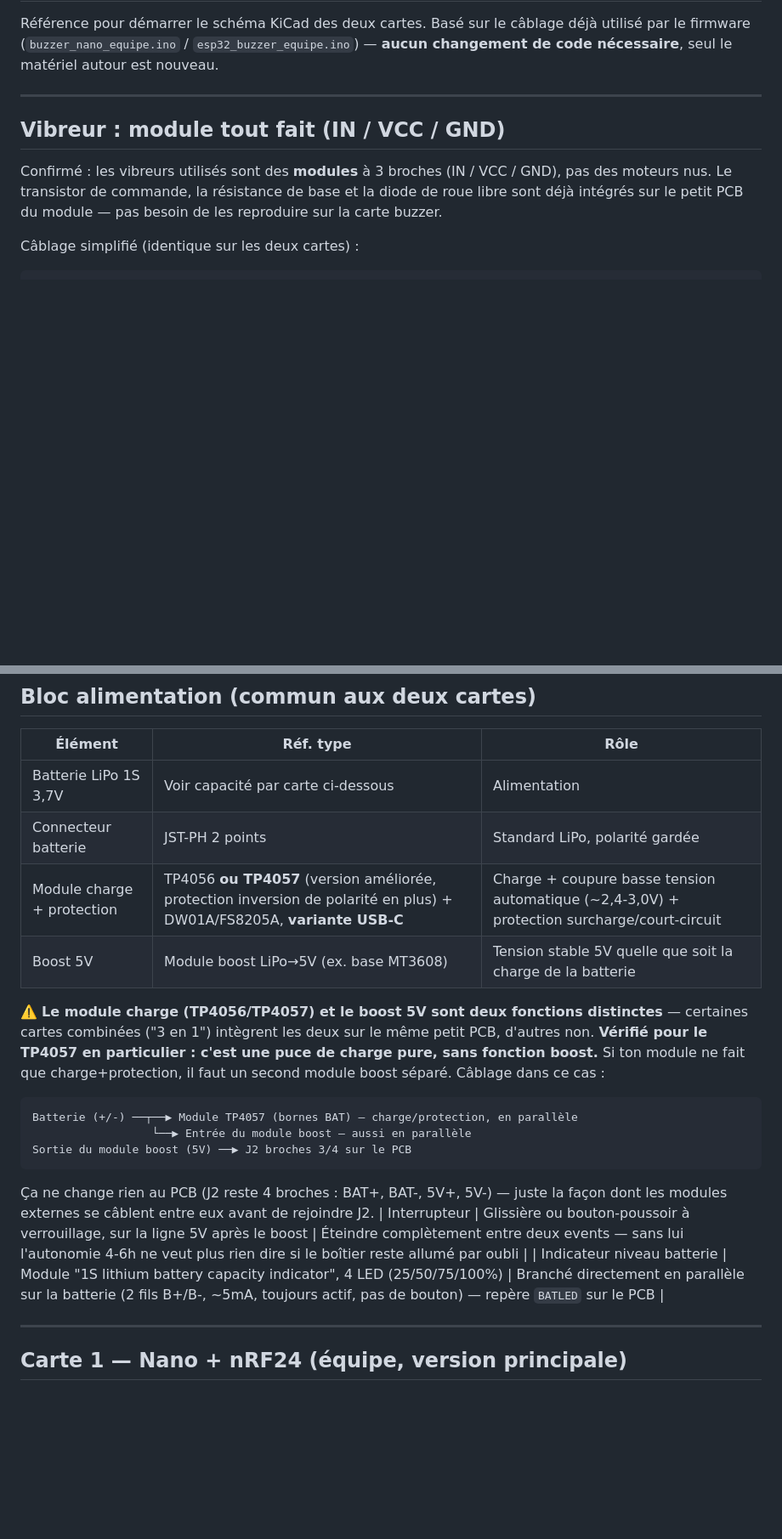
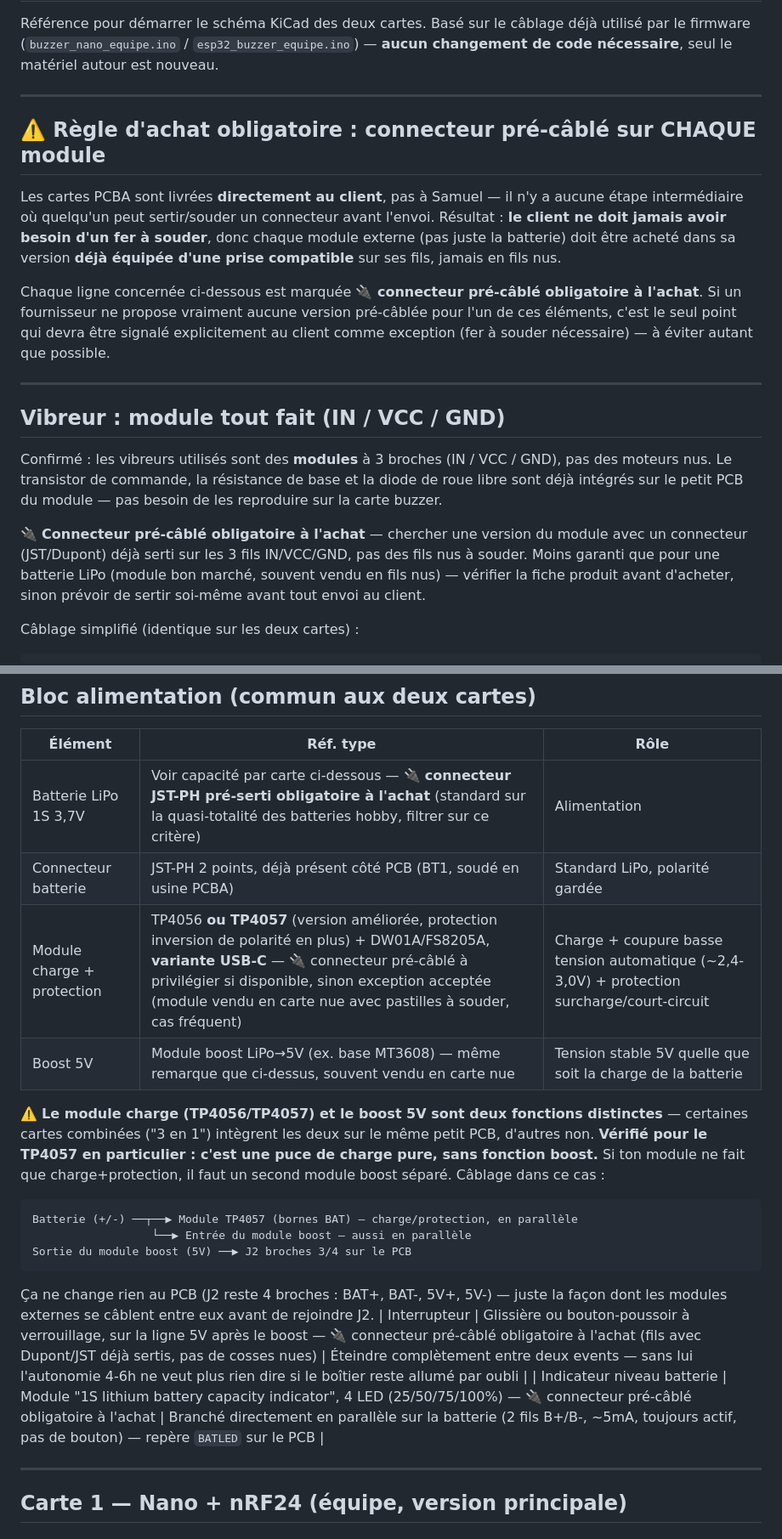
Before and after one commit to Samuelmathe/system-quiz, a Markdown page: docs/BOM_BUZZER_EQUIPE.md, 2 parts joined by grey strips. Shown at 85% size. GitHub-like rendering; blank space fills up the shorter version.

````diff
--- a/docs/BOM_BUZZER_EQUIPE.md
+++ b/docs/BOM_BUZZER_EQUIPE.md
@@ -4,9 +4,19 @@ Référence pour démarrer le schéma KiCad des deux cartes. Basé sur le câbla
 
 ---
 
+## ⚠️ Règle d'achat obligatoire : connecteur pré-câblé sur CHAQUE module
+
+Les cartes PCBA sont livrées **directement au client**, pas à Samuel — il n'y a aucune étape intermédiaire où quelqu'un peut sertir/souder un connecteur avant l'envoi. Résultat : **le client ne doit jamais avoir besoin d'un fer à souder**, donc chaque module externe (pas juste la batterie) doit être acheté dans sa version **déjà équipée d'une prise compatible** sur ses fils, jamais en fils nus.
+
+Chaque ligne concernée ci-dessous est marquée **🔌 connecteur pré-câblé obligatoire à l'achat**. Si un fournisseur ne propose vraiment aucune version pré-câblée pour l'un de ces éléments, c'est le seul point qui devra être signalé explicitement au client comme exception (fer à souder nécessaire) — à éviter autant que possible.
+
+---
+
 ## Vibreur : module tout fait (IN / VCC / GND)
 
 Confirmé : les vibreurs utilisés sont des **modules** à 3 broches (IN / VCC / GND), pas des moteurs nus. Le transistor de commande, la résistance de base et la diode de roue libre sont déjà intégrés sur le petit PCB du module — pas besoin de les reproduire sur la carte buzzer.
+
+🔌 **Connecteur pré-câblé obligatoire à l'achat** — chercher une version du module avec un connecteur (JST/Dupont) déjà serti sur les 3 fils IN/VCC/GND, pas des fils nus à souder. Moins garanti que pour une batterie LiPo (module bon marché, souvent vendu en fils nus) — vérifier la fiche produit avant d'acheter, sinon prévoir de sertir soi-même avant tout envoi au client.
 
 Câblage simplifié (identique sur les deux cartes) :
 
@@ -24,10 +34,10 @@ Câblage simplifié (identique sur les deux cartes) :
 
 | Élément | Réf. type | Rôle |
 |---|---|---|
-| Batterie LiPo 1S 3,7V | Voir capacité par carte ci-dessous | Alimentation |
-| Connecteur batterie | JST-PH 2 points | Standard LiPo, polarité gardée |
-| Module charge + protection | TP4056 **ou TP4057** (version améliorée, protection inversion de polarité en plus) + DW01A/FS8205A, **variante USB-C** | Charge + coupure basse tension automatique (~2,4-3,0V) + protection surcharge/court-circuit |
-| Boost 5V | Module boost LiPo→5V (ex. base MT3608) | Tension stable 5V quelle que soit la charge de la batterie |
+| Batterie LiPo 1S 3,7V | Voir capacité par carte ci-dessous — 🔌 **connecteur JST-PH pré-serti obligatoire à l'achat** (standard sur la quasi-totalité des batteries hobby, filtrer sur ce critère) | Alimentation |
+| Connecteur batterie | JST-PH 2 points, déjà présent côté PCB (BT1, soudé en usine PCBA) | Standard LiPo, polarité gardée |
+| Module charge + protection | TP4056 **ou TP4057** (version améliorée, protection inversion de polarité en plus) + DW01A/FS8205A, **variante USB-C** — 🔌 connecteur pré-câblé à privilégier si disponible, sinon exception acceptée (module vendu en carte nue avec pastilles à souder, cas fréquent) | Charge + coupure basse tension automatique (~2,4-3,0V) + protection surcharge/court-circuit |
+| Boost 5V | Module boost LiPo→5V (ex. base MT3608) — même remarque que ci-dessus, souvent vendu en carte nue | Tension stable 5V quelle que soit la charge de la batterie |
 
 ⚠️ **Le module charge (TP4056/TP4057) et le boost 5V sont deux fonctions distinctes** — certaines cartes combinées ("3 en 1") intègrent les deux sur le même petit PCB, d'autres non. **Vérifié pour le TP4057 en particulier : c'est une puce de charge pure, sans fonction boost.** Si ton module ne fait que charge+protection, il faut un second module boost séparé. Câblage dans ce cas :
 
@@ -38,8 +48,8 @@ Sortie du module boost (5V) ──▶ J2 broches 3/4 sur le PCB
 ```
 
 Ça ne change rien au PCB (J2 reste 4 broches : BAT+, BAT-, 5V+, 5V-) — juste la façon dont les modules externes se câblent entre eux avant de rejoindre J2.
-| Interrupteur | Glissière ou bouton-poussoir à verrouillage, sur la ligne 5V après le boost | Éteindre complètement entre deux events — sans lui l'autonomie 4-6h ne veut plus rien dire si le boîtier reste allumé par oubli |
-| Indicateur niveau batterie | Module "1S lithium battery capacity indicator", 4 LED (25/50/75/100%) | Branché directement en parallèle sur la batterie (2 fils B+/B-, ~5mA, toujours actif, pas de bouton) — repère `BATLED` sur le PCB |
+| Interrupteur | Glissière ou bouton-poussoir à verrouillage, sur la ligne 5V après le boost — 🔌 connecteur pré-câblé obligatoire à l'achat (fils avec Dupont/JST déjà sertis, pas de cosses nues) | Éteindre complètement entre deux events — sans lui l'autonomie 4-6h ne veut plus rien dire si le boîtier reste allumé par oubli |
+| Indicateur niveau batterie | Module "1S lithium battery capacity indicator", 4 LED (25/50/75/100%) — 🔌 connecteur pré-câblé obligatoire à l'achat | Branché directement en parallèle sur la batterie (2 fils B+/B-, ~5mA, toujours actif, pas de bouton) — repère `BATLED` sur le PCB |
 
 ---
 
````
Also changed, not shown: other parts of docs/BOM_BUZZER_EQUIPE.md (+6 -6 lines).
